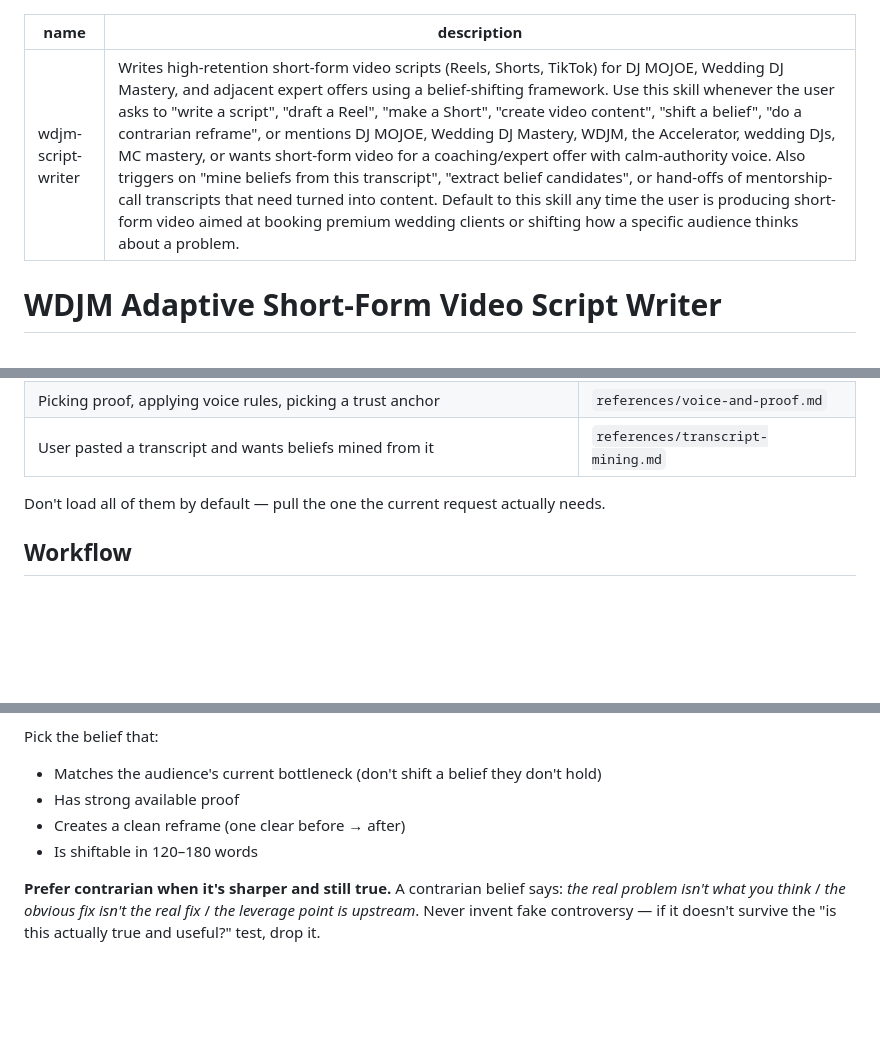
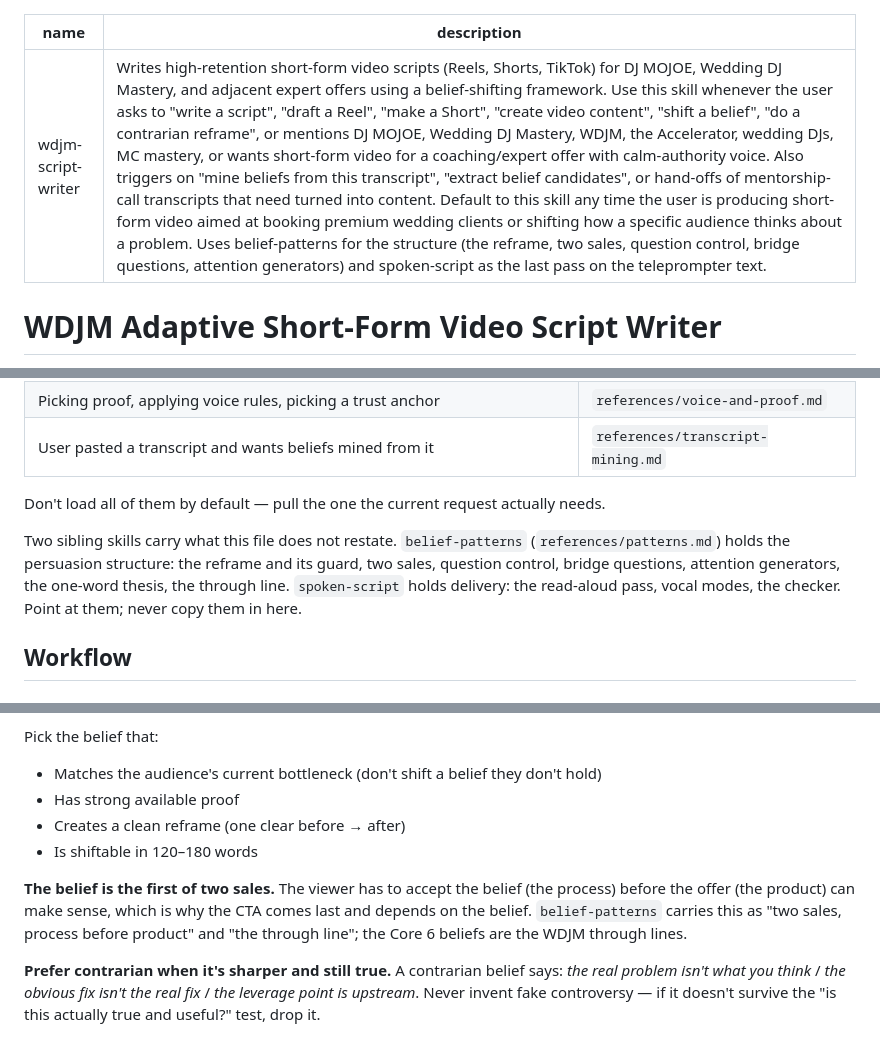
Before and after one commit to mojoemoneymaker/claude-skills, a Markdown page: wdjm-script-writer/SKILL.md, 3 parts joined by grey strips. Drawn GitHub-style; blank space fills up the shorter version.

```diff
--- a/wdjm-script-writer/SKILL.md
+++ b/wdjm-script-writer/SKILL.md
@@ -1,6 +1,6 @@
 ---
 name: wdjm-script-writer
-description: Writes high-retention short-form video scripts (Reels, Shorts, TikTok) for DJ MOJOE, Wedding DJ Mastery, and adjacent expert offers using a belief-shifting framework. Use this skill whenever the user asks to "write a script", "draft a Reel", "make a Short", "create video content", "shift a belief", "do a contrarian reframe", or mentions DJ MOJOE, Wedding DJ Mastery, WDJM, the Accelerator, wedding DJs, MC mastery, or wants short-form video for a coaching/expert offer with calm-authority voice. Also triggers on "mine beliefs from this transcript", "extract belief candidates", or hand-offs of mentorship-call transcripts that need turned into content. Default to this skill any time the user is producing short-form video aimed at booking premium wedding clients or shifting how a specific audience thinks about a problem.
+description: Writes high-retention short-form video scripts (Reels, Shorts, TikTok) for DJ MOJOE, Wedding DJ Mastery, and adjacent expert offers using a belief-shifting framework. Use this skill whenever the user asks to "write a script", "draft a Reel", "make a Short", "create video content", "shift a belief", "do a contrarian reframe", or mentions DJ MOJOE, Wedding DJ Mastery, WDJM, the Accelerator, wedding DJs, MC mastery, or wants short-form video for a coaching/expert offer with calm-authority voice. Also triggers on "mine beliefs from this transcript", "extract belief candidates", or hand-offs of mentorship-call transcripts that need turned into content. Default to this skill any time the user is producing short-form video aimed at booking premium wedding clients or shifting how a specific audience thinks about a problem. Uses belief-patterns for the structure (the reframe, two sales, question control, bridge questions, attention generators) and spoken-script as the last pass on the teleprompter text.
 ---
 
 # WDJM Adaptive Short-Form Video Script Writer
@@ -32,6 +32,8 @@ Most requests can be drafted from this SKILL.md alone. Load a reference file onl
 | User pasted a transcript and wants beliefs mined from it | `references/transcript-mining.md` |
 
 Don't load all of them by default — pull the one the current request actually needs.
+
+Two sibling skills carry what this file does not restate. `belief-patterns` (`references/patterns.md`) holds the persuasion structure: the reframe and its guard, two sales, question control, bridge questions, attention generators, the one-word thesis, the through line. `spoken-script` holds delivery: the read-aloud pass, vocal modes, the checker. Point at them; never copy them in here.
 
 ## Workflow
 
@@ -71,6 +73,8 @@ Pick the belief that:
 - Creates a clean reframe (one clear before → after)
 - Is shiftable in 120–180 words
 
+**The belief is the first of two sales.** The viewer has to accept the belief (the process) before the offer (the product) can make sense, which is why the CTA comes last and depends on the belief. `belief-patterns` carries this as "two sales, process before product" and "the through line"; the Core 6 beliefs are the WDJM through lines.
+
 **Prefer contrarian when it's sharper and still true.** A contrarian belief says: *the real problem isn't what you think* / *the obvious fix isn't the real fix* / *the leverage point is upstream*. Never invent fake controversy — if it doesn't survive the "is this actually true and useful?" test, drop it.
 
 ### Step 3 — Pick a story mode for the body
```
Also changed, not shown: other parts of wdjm-script-writer/SKILL.md (+4 -0 lines).
